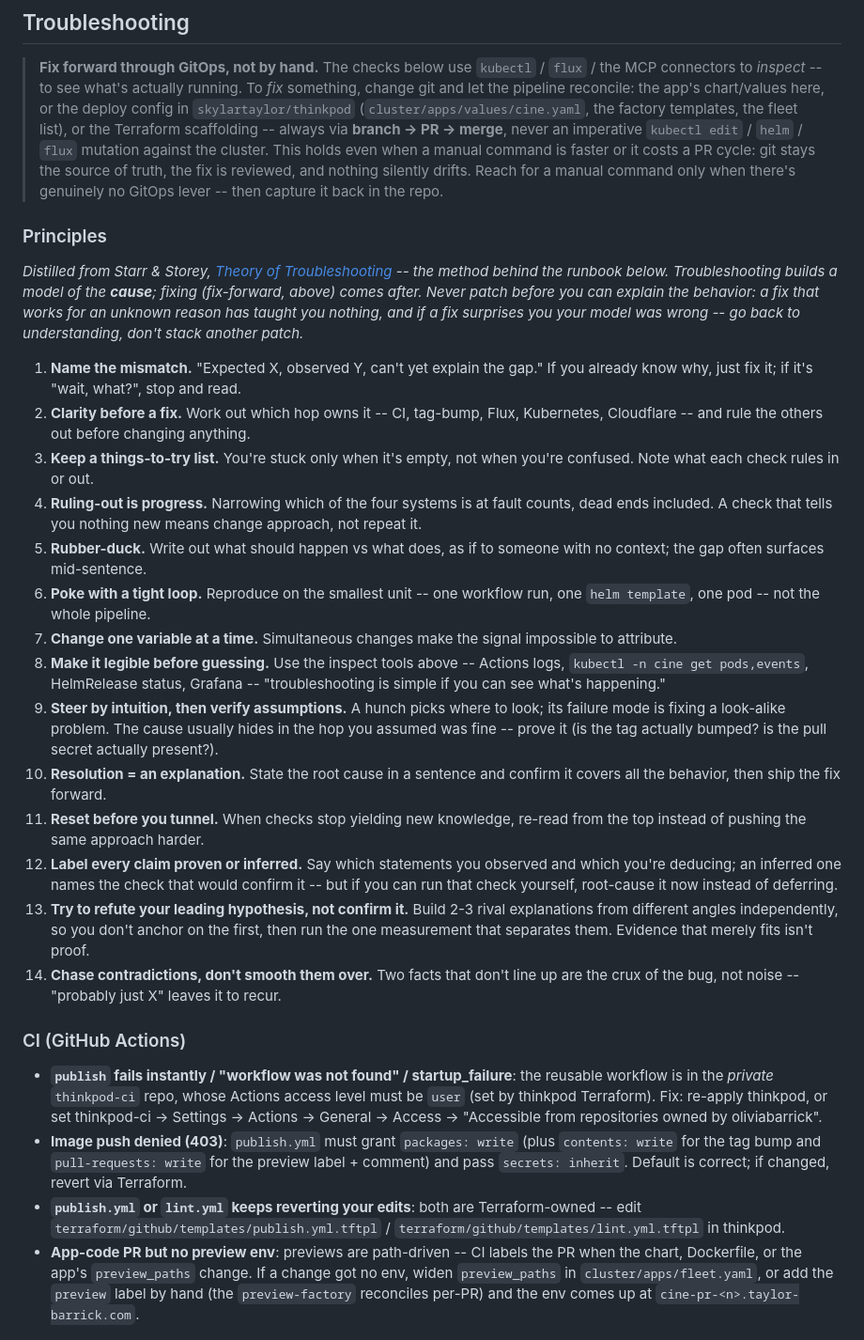
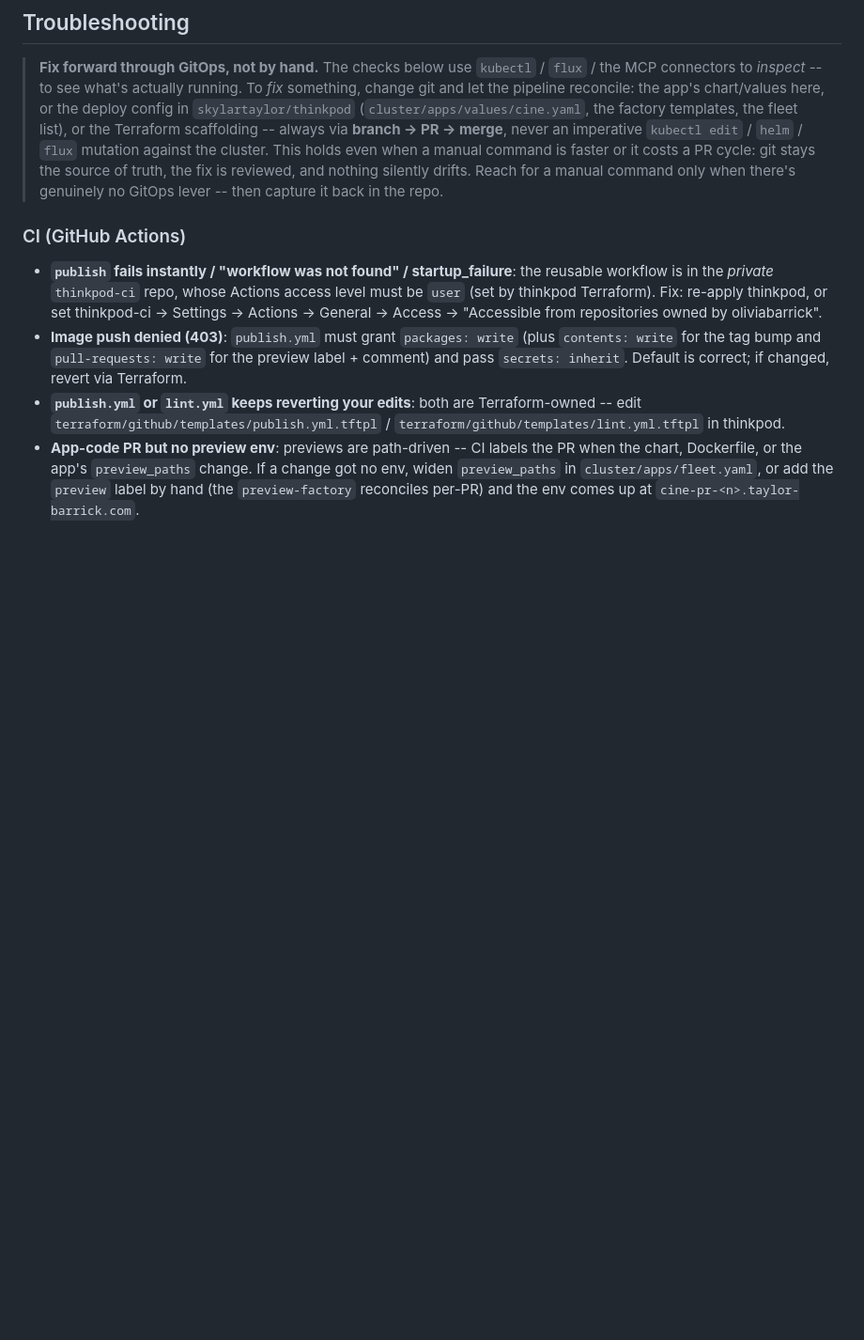
Before and after one commit to oliviabarrick/cine, a Markdown page: .github/AGENTS.md, the part around one of its changes. Shown at 94% size. GitHub-like rendering; blank space fills up the shorter version.

```diff
--- a/.github/AGENTS.md
+++ b/.github/AGENTS.md
@@ -250,25 +278,6 @@ terminal only at merged + deploy-verified, or closed (or when the user says stop
 > source of truth, the fix is reviewed, and nothing silently drifts. Reach for a
 > manual command only when there's genuinely no GitOps lever -- then capture it
 > back in the repo.
-
-### Principles
-
-*Distilled from Starr & Storey, [_Theory of Troubleshooting_](https://arxiv.org/abs/2602.10540) -- the method behind the runbook below. Troubleshooting builds a model of the **cause**; fixing (fix-forward, above) comes after. Never patch before you can explain the behavior: a fix that works for an unknown reason has taught you nothing, and if a fix surprises you your model was wrong -- go back to understanding, don't stack another patch.*
-
-1. **Name the mismatch.** "Expected X, observed Y, can't yet explain the gap." If you already know why, just fix it; if it's "wait, what?", stop and read.
-2. **Clarity before a fix.** Work out which hop owns it -- CI, tag-bump, Flux, Kubernetes, Cloudflare -- and rule the others out before changing anything.
-3. **Keep a things-to-try list.** You're stuck only when it's empty, not when you're confused. Note what each check rules in or out.
-4. **Ruling-out is progress.** Narrowing which of the four systems is at fault counts, dead ends included. A check that tells you nothing new means change approach, not repeat it.
-5. **Rubber-duck.** Write out what should happen vs what does, as if to someone with no context; the gap often surfaces mid-sentence.
-6. **Poke with a tight loop.** Reproduce on the smallest unit -- one workflow run, one `helm template`, one pod -- not the whole pipeline.
-7. **Change one variable at a time.** Simultaneous changes make the signal impossible to attribute.
-8. **Make it legible before guessing.** Use the inspect tools above -- Actions logs, `kubectl -n cine get pods,events`, HelmRelease status, Grafana -- "troubleshooting is simple if you can see what's happening."
-9. **Steer by intuition, then verify assumptions.** A hunch picks where to look; its failure mode is fixing a look-alike problem. The cause usually hides in the hop you assumed was fine -- prove it (is the tag actually bumped? is the pull secret actually present?).
-10. **Resolution = an explanation.** State the root cause in a sentence and confirm it covers all the behavior, then ship the fix forward.
-11. **Reset before you tunnel.** When checks stop yielding new knowledge, re-read from the top instead of pushing the same approach harder.
-12. **Label every claim proven or inferred.** Say which statements you observed and which you're deducing; an inferred one names the check that would confirm it -- but if you can run that check yourself, root-cause it now instead of deferring.
-13. **Try to refute your leading hypothesis, not confirm it.** Build 2-3 rival explanations from different angles independently, so you don't anchor on the first, then run the one measurement that separates them. Evidence that merely fits isn't proof.
-14. **Chase contradictions, don't smooth them over.** Two facts that don't line up are the crux of the bug, not noise -- "probably just X" leaves it to recur.
 
 ### CI (GitHub Actions)
 - **`publish` fails instantly / "workflow was not found" / startup_failure**: the
```
Also changed, not shown: other parts of .github/AGENTS.md (+59 -31 lines).
